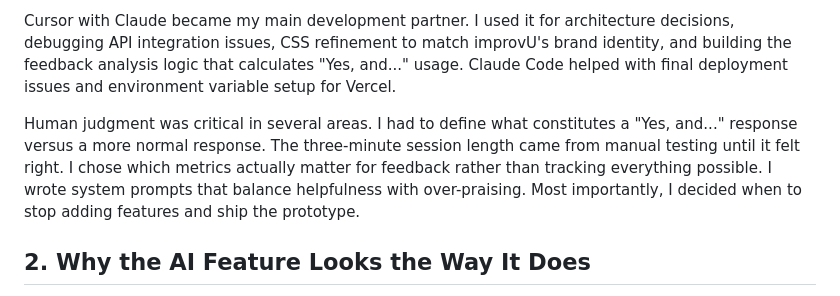
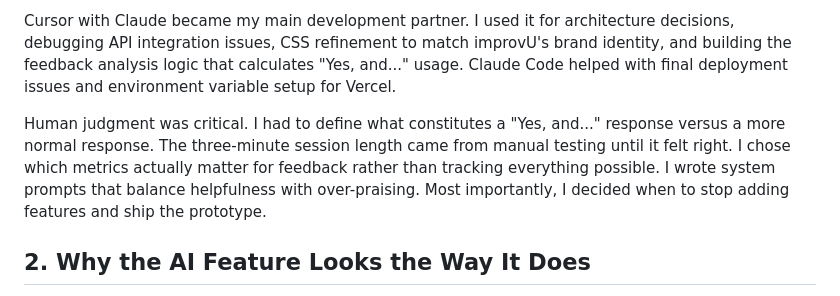
Before and after one commit to comaverick18/DPS-improv, a Markdown page: memo.md, the part around the change. GitHub-like rendering.

Commit message:
memo update

```diff
--- a/memo.md
+++ b/memo.md
@@ -8,7 +8,7 @@ Google AI Studio served as my initial prototyping environment. I used it to test
 
 Cursor with Claude became my main development partner. I used it for architecture decisions, debugging API integration issues, CSS refinement to match improvU's brand identity, and building the feedback analysis logic that calculates "Yes, and..." usage. Claude Code helped with final deployment issues and environment variable setup for Vercel.
 
-Human judgment was critical in several areas. I had to define what constitutes a "Yes, and..." response versus a more normal response. The three-minute session length came from manual testing until it felt right. I chose which metrics actually matter for feedback rather than tracking everything possible. I wrote system prompts that balance helpfulness with over-praising. Most importantly, I decided when to stop adding features and ship the prototype.
+Human judgment was critical. I had to define what constitutes a "Yes, and..." response versus a more normal response. The three-minute session length came from manual testing until it felt right. I chose which metrics actually matter for feedback rather than tracking everything possible. I wrote system prompts that balance helpfulness with over-praising. Most importantly, I decided when to stop adding features and ship the prototype.
 
 
 ## 2. Why the AI Feature Looks the Way It Does
```
